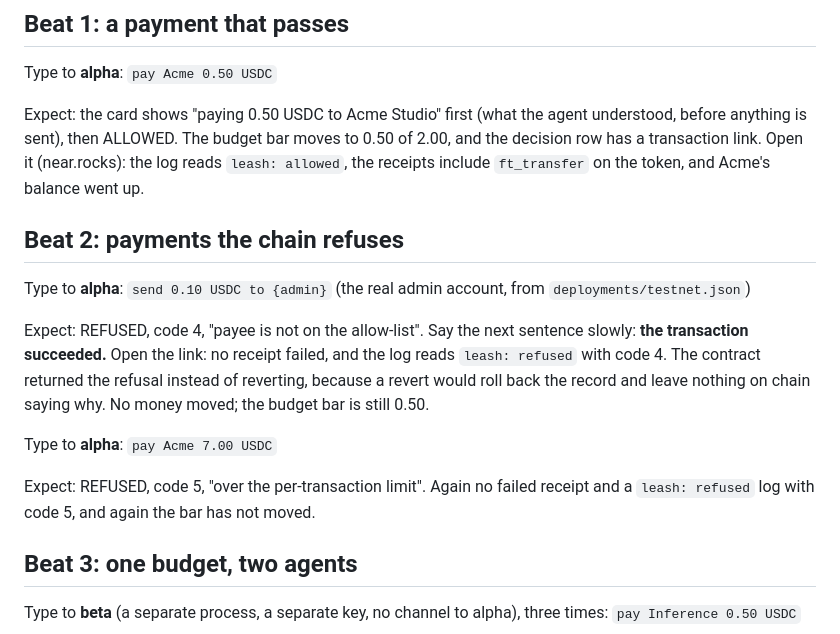
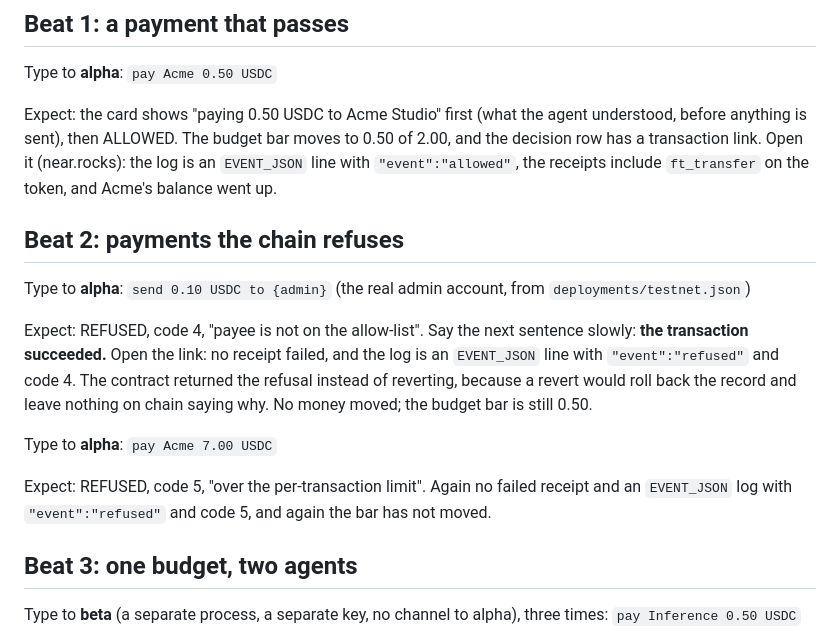
Before and after one commit to ksin751119/leash-near, a Markdown page: docs/demo-script.md, the part around the change. Drawn GitHub-style.

```diff
--- a/docs/demo-script.md
+++ b/docs/demo-script.md
@@ -82,7 +82,7 @@ Type to **alpha**: `pay Acme 0.50 USDC`
 
 Expect: the card shows "paying 0.50 USDC to Acme Studio" first (what the agent understood, before
 anything is sent), then ALLOWED. The budget bar moves to 0.50 of 2.00, and the decision row has a
-transaction link. Open it (near.rocks): the log reads `leash: allowed`, the receipts include `ft_transfer` on the token, and Acme's
+transaction link. Open it (near.rocks): the log is an `EVENT_JSON` line with `"event":"allowed"`, the receipts include `ft_transfer` on the token, and Acme's
 balance went up.
 
 ## Beat 2: payments the chain refuses
@@ -90,13 +90,13 @@ balance went up.
 Type to **alpha**: `send 0.10 USDC to {admin}` (the real admin account, from `deployments/testnet.json`)
 
 Expect: REFUSED, code 4, "payee is not on the allow-list". Say the next sentence slowly:
-**the transaction succeeded.** Open the link: no receipt failed, and the log reads `leash: refused` with code 4. The contract returned the refusal instead
+**the transaction succeeded.** Open the link: no receipt failed, and the log is an `EVENT_JSON` line with `"event":"refused"` and code 4. The contract returned the refusal instead
 of reverting, because a revert would roll back the record and leave nothing on chain saying why.
 No money moved; the budget bar is still 0.50.
 
 Type to **alpha**: `pay Acme 7.00 USDC`
 
-Expect: REFUSED, code 5, "over the per-transaction limit". Again no failed receipt and a `leash: refused` log with code 5, and again the bar
+Expect: REFUSED, code 5, "over the per-transaction limit". Again no failed receipt and an `EVENT_JSON` log with `"event":"refused"` and code 5, and again the bar
 has not moved.
 
 ## Beat 3: one budget, two agents
```
Also changed, not shown: README.md (+14 -17 lines), docs/architecture.md (+1 -1 lines), docs/screenshot-refusal-and-budget.png, docs/screenshot-refused-and-allowed.png, 6 other files.
